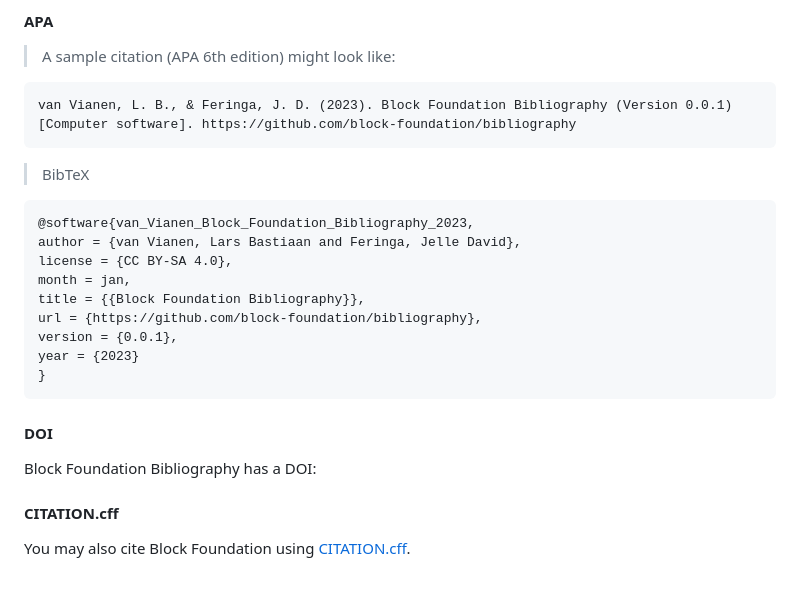
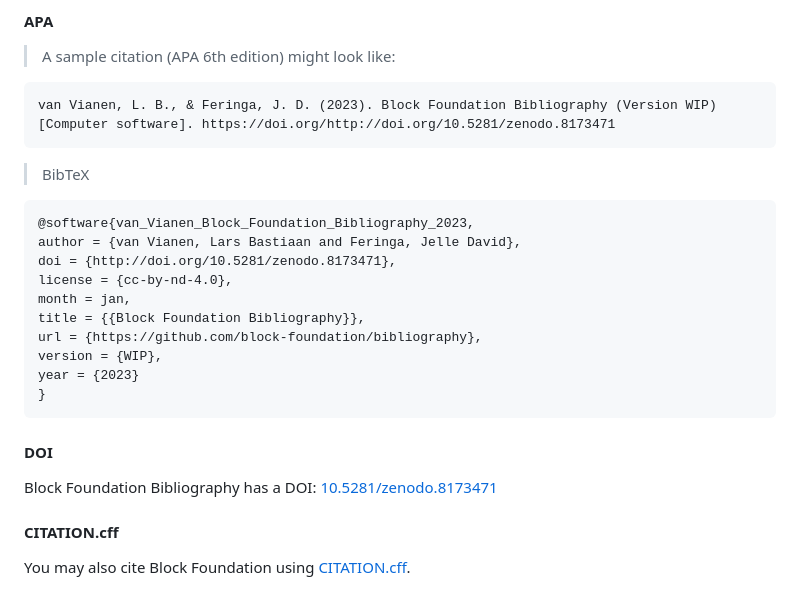
Before and after one commit to block-foundation/bibliography, a Markdown page: README.md, the part around the change printed below. GitHub-like rendering.

````diff
--- a/README.md
+++ b/README.md
@@ -68,7 +70,7 @@ The complete bibliography can be accessed via our Zotero Group: [zotero.org/grou
 > A sample citation (APA 6th edition) might look like:
 
 ``` txt
-van Vianen, L. B., & Feringa, J. D. (2023). Block Foundation Bibliography (Version 0.0.1) [Computer software]. https://github.com/block-foundation/bibliography
+van Vianen, L. B., & Feringa, J. D. (2023). Block Foundation Bibliography (Version WIP) [Computer software]. https://doi.org/http://doi.org/10.5281/zenodo.8173471
 ```
 
 > BibTeX
@@ -76,18 +78,21 @@ van Vianen, L. B., & Feringa, J. D. (2023). Block Foundation Bibliography (Versi
 ``` bib
 @software{van_Vianen_Block_Foundation_Bibliography_2023,
 author = {van Vianen, Lars Bastiaan and Feringa, Jelle David},
-license = {CC BY-SA 4.0},
+doi = {http://doi.org/10.5281/zenodo.8173471},
+license = {cc-by-nd-4.0},
 month = jan,
 title = {{Block Foundation Bibliography}},
 url = {https://github.com/block-foundation/bibliography},
-version = {0.0.1},
+version = {WIP},
 year = {2023}
 }
 ```
 
+
 #### DOI
 
-Block Foundation Bibliography has a DOI:
+Block Foundation Bibliography has a DOI: [10.5281/zenodo.8173471](http://doi.org/10.5281/zenodo.8173471)
+
 
 #### CITATION.cff
 
````
Also changed, not shown: other parts of README.md (+2 -0 lines).
